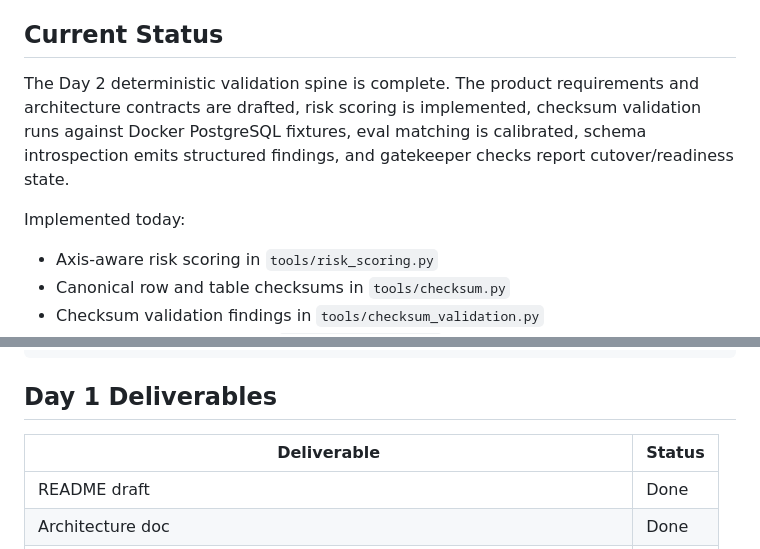
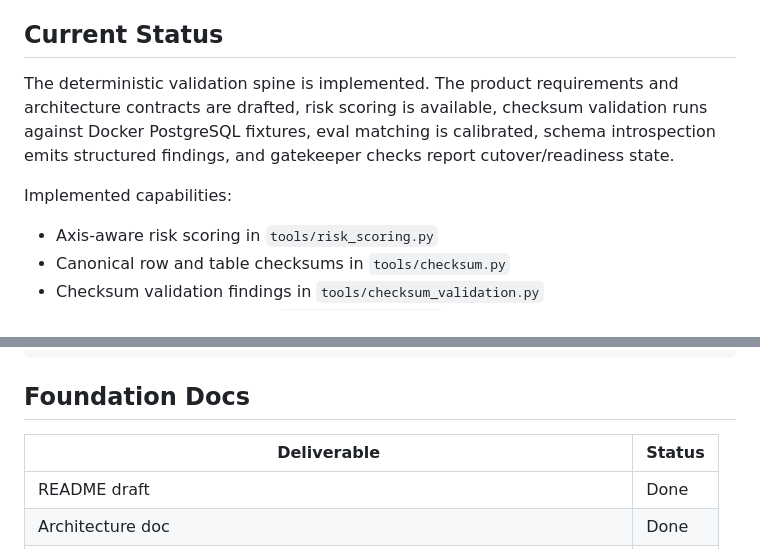
Before and after one commit to rickProdManager/agentic-migration-validator, a Markdown page: README.md, 2 parts joined by grey strips. Drawn GitHub-style.

Commit message:
Update Readme.md
Minor updates for conciseness

````diff
--- a/README.md
+++ b/README.md
@@ -6,9 +6,9 @@ The core product idea is simple: advisors propose, deterministic invariants disp
 
 ## Current Status
 
-The Day 2 deterministic validation spine is complete. The product requirements and architecture contracts are drafted, risk scoring is implemented, checksum validation runs against Docker PostgreSQL fixtures, eval matching is calibrated, schema introspection emits structured findings, and gatekeeper checks report cutover/readiness state.
+The deterministic validation spine is implemented. The product requirements and architecture contracts are drafted, risk scoring is available, checksum validation runs against Docker PostgreSQL fixtures, eval matching is calibrated, schema introspection emits structured findings, and gatekeeper checks report cutover/readiness state.
 
-Implemented today:
+Implemented capabilities:
 
 - Axis-aware risk scoring in `tools/risk_scoring.py`
 - Canonical row and table checksums in `tools/checksum.py`
@@ -91,7 +91,7 @@ Makefile
 pyproject.toml
 ```
 
-## Day 1 Deliverables
+## Foundation Docs
 
 | Deliverable | Status |
 | --- | --- |
````
